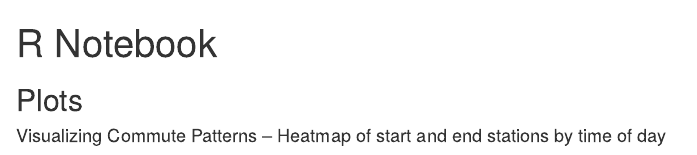
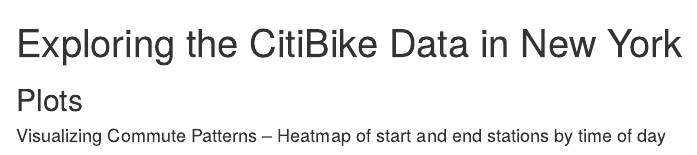
Before and after one commit to mrkaye97/CitiBike, an R Markdown document (index.Rmd): the page in a window 1100 px wide, from its top. Rendered offline with R 4.5, knitr and Pandoc, with nearby package versions; some code elsewhere in the file could not run offline.

Commit message:
change title

```diff
--- a/index.Rmd
+++ b/index.Rmd
@@ -1,5 +1,5 @@
 ---
-title: "R Notebook"
+title: "Exploring the CitiBike Data in New York"
 output: html_notebook
 ---
 
```
Also changed, not shown: index.html, index.nb.html.
